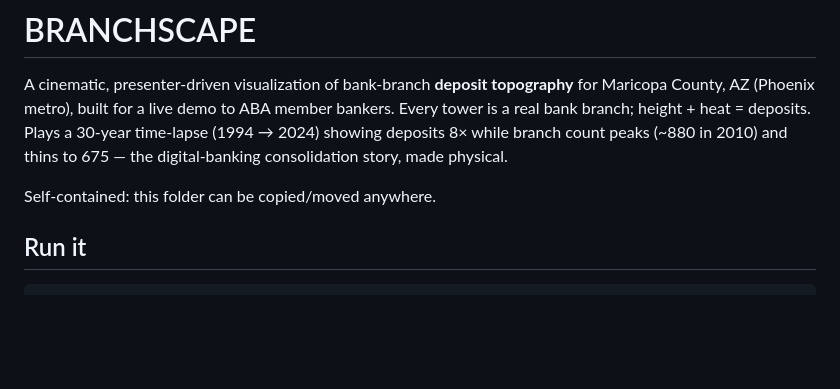
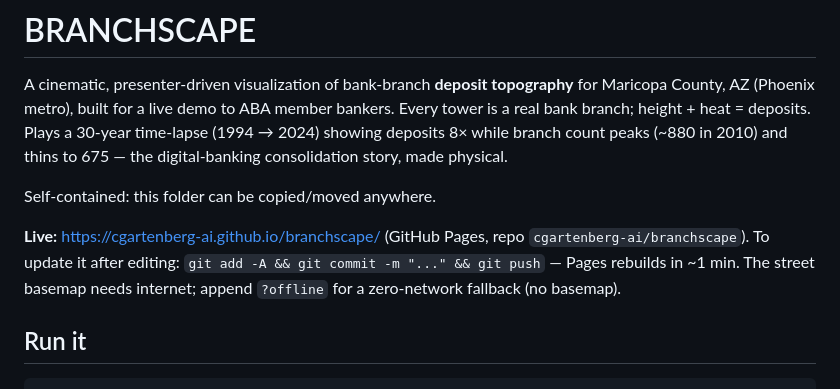
Before and after one commit to cgartenberg-ai/branchscape, a Markdown page: README.md, the part around the change. Drawn GitHub-style; blank space fills up the shorter version.

Commit message:
Add live URL + redeploy notes to README
Co-Authored-By: Claude Opus 4.8 (1M context) <noreply@anthropic.com>

```diff
--- a/README.md
+++ b/README.md
@@ -7,6 +7,11 @@ time-lapse (1994 → 2024) showing deposits 8× while branch count peaks (~880 i
 and thins to 675 — the digital-banking consolidation story, made physical.
 
 Self-contained: this folder can be copied/moved anywhere.
+
+**Live:** https://cgartenberg-ai.github.io/branchscape/  (GitHub Pages, repo
+`cgartenberg-ai/branchscape`). To update it after editing: `git add -A && git commit
+-m "..." && git push` — Pages rebuilds in ~1 min. The street basemap needs internet;
+append `?offline` for a zero-network fallback (no basemap).
 
 ## Run it
 
```
